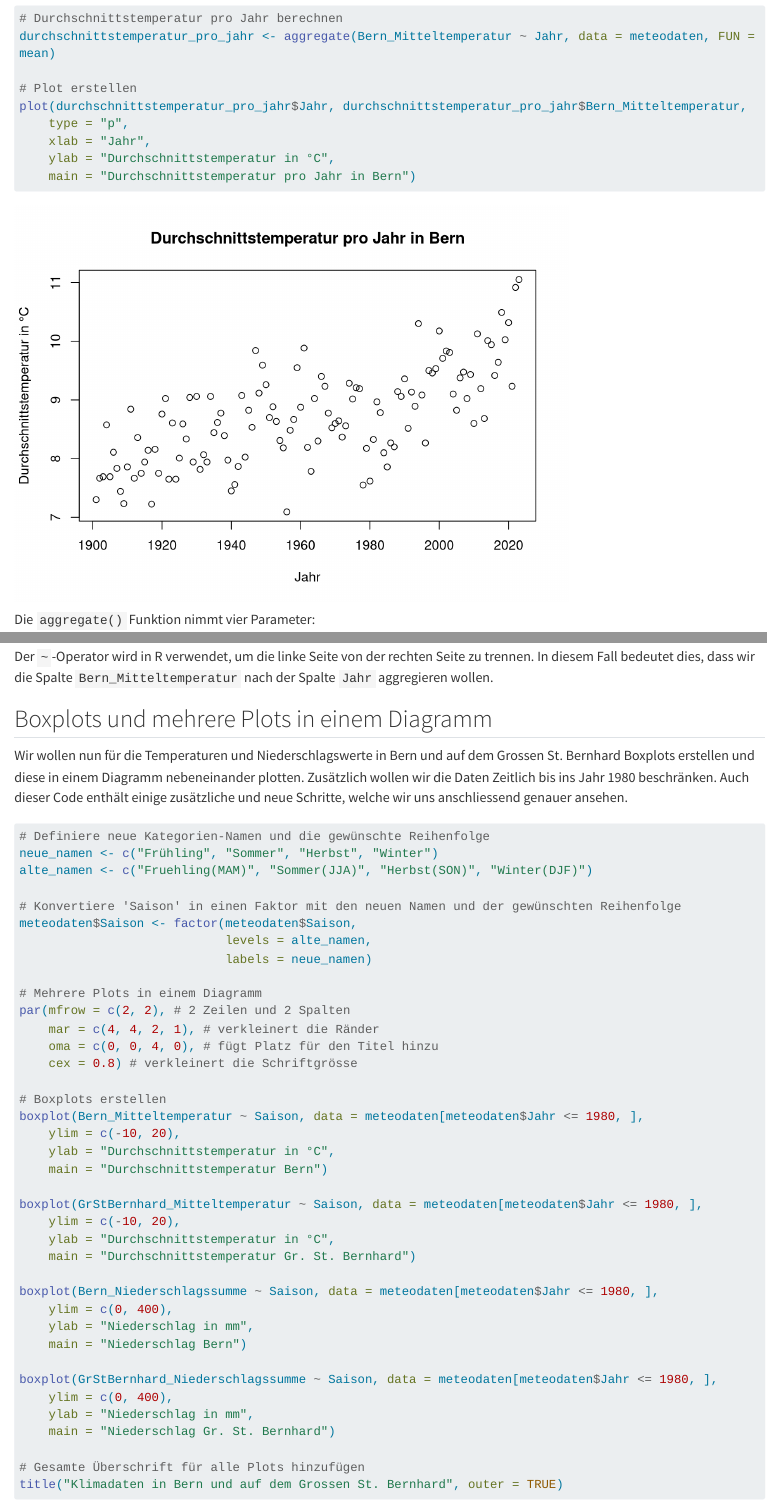
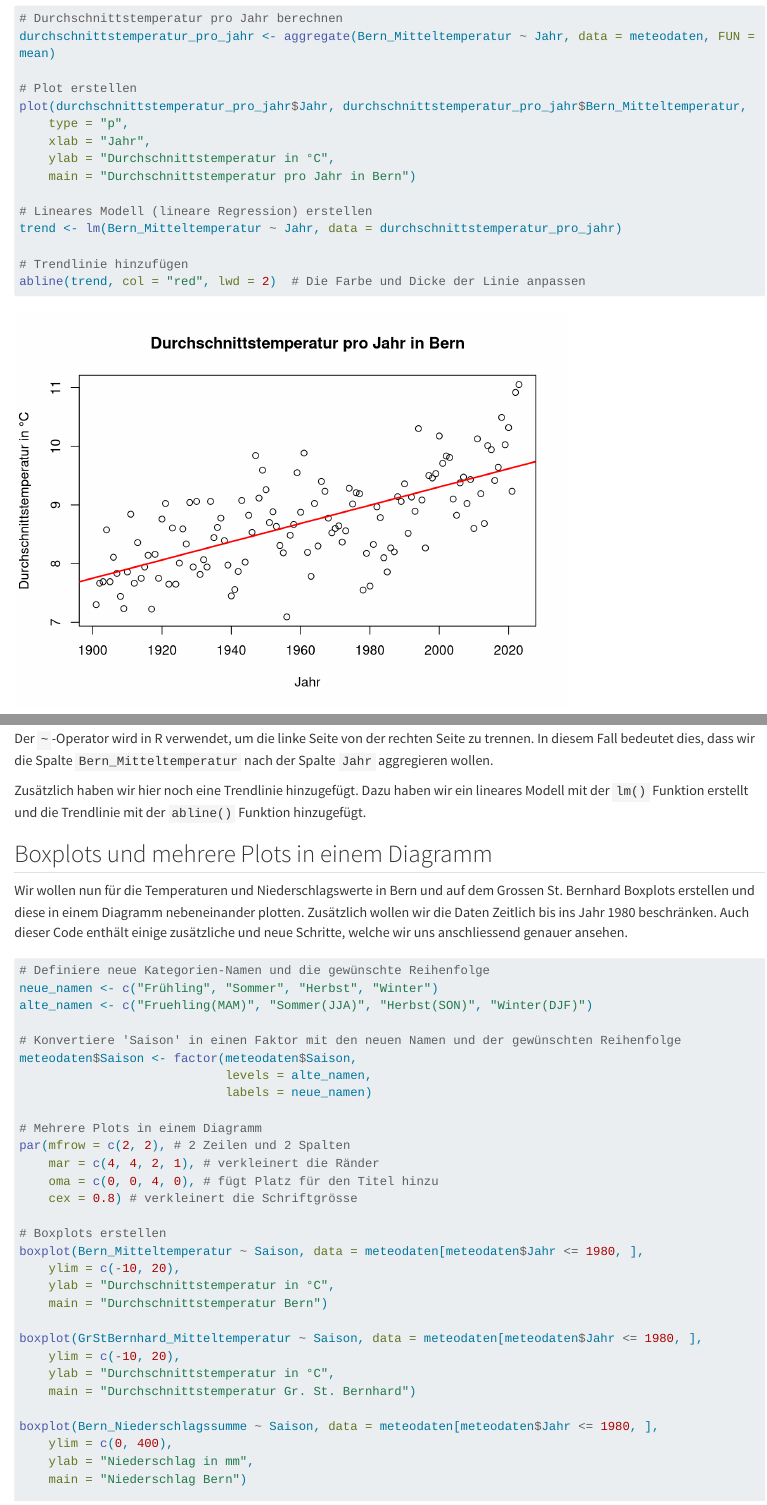
Before and after one commit to lbatschelet/quantitative_methoden, a Quarto document (plots_in_R.qmd): the page in a window 1100 px wide, from 5260 px down, and a second part further down, joined at a grey line. Rendered offline with R 4.5, knitr and Pandoc in place of Quarto, with nearby package versions; long lines of code are wrapped.

Commit message:
After week 4

````diff
--- a/plots_in_R.qmd
+++ b/plots_in_R.qmd
@@ -210,6 +210,12 @@ plot(durchschnittstemperatur_pro_jahr$Jahr, durchschnittstemperatur_pro_jahr$Ber
     xlab = "Jahr",
     ylab = "Durchschnittstemperatur in °C",
     main = "Durchschnittstemperatur pro Jahr in Bern")
+
+# Lineares Modell (lineare Regression) erstellen
+trend <- lm(Bern_Mitteltemperatur ~ Jahr, data = durchschnittstemperatur_pro_jahr)
+
+# Trendlinie hinzufügen
+abline(trend, col = "red", lwd = 2)  # Die Farbe und Dicke der Linie anpassen
 ```
 
 Die `aggregate()` Funktion nimmt vier Parameter:
@@ -220,6 +226,8 @@ Die `aggregate()` Funktion nimmt vier Parameter:
 4. Die Funktion, die auf die aggregierten Werte angewendet werden soll (`mean`).
 
 Der `~`-Operator wird in R verwendet, um die linke Seite von der rechten Seite zu trennen. In diesem Fall bedeutet dies, dass wir die Spalte `Bern_Mitteltemperatur` nach der Spalte `Jahr` aggregieren wollen.
+
+Zusätzlich haben wir hier noch eine Trendlinie hinzugefügt. Dazu haben wir ein lineares Modell mit der `lm()` Funktion erstellt und die Trendlinie mit der `abline()` Funktion hinzugefügt.
 
 ## Boxplots und mehrere Plots in einem Diagramm
 
````
Also changed, not shown: docs/search.json, 4 other files.
